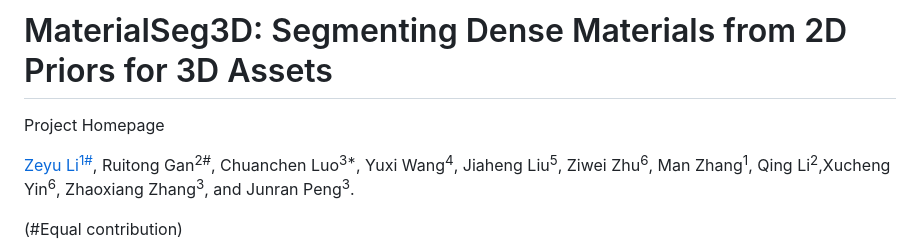
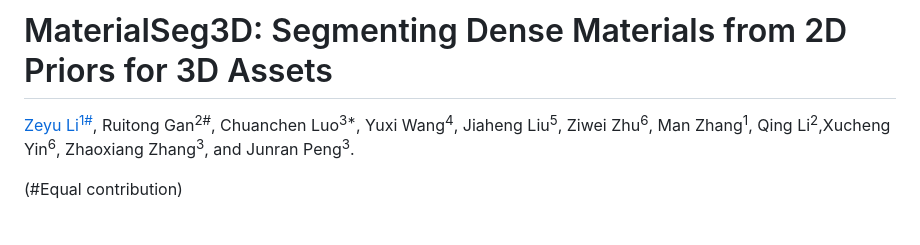
Before and after one commit to MaterialSeg3D/MaterialSeg3D.github.io, a Markdown page: README.md, the part around the change. GitHub-like rendering; blank space fills up the shorter version.

```diff
--- a/README.md
+++ b/README.md
@@ -1,5 +1,4 @@
 # MaterialSeg3D: Segmenting Dense Materials from 2D Priors for 3D Assets
-Project Homepage
 
 <!-- <br> -->
 [Zeyu Li<sup>1#</sup>](https://lizeyuking.github.io/), Ruitong Gan<sup>2#</sup>,  Chuanchen Luo<sup>3*</sup>, Yuxi Wang<sup>4</sup>,  Jiaheng Liu<sup>5</sup>, Ziwei Zhu<sup>6</sup>, Man Zhang<sup>1</sup>, Qing Li<sup>2</sup>,Xucheng Yin<sup>6</sup>, Zhaoxiang Zhang<sup>3</sup>, and Junran Peng<sup>3</sup>.
```
